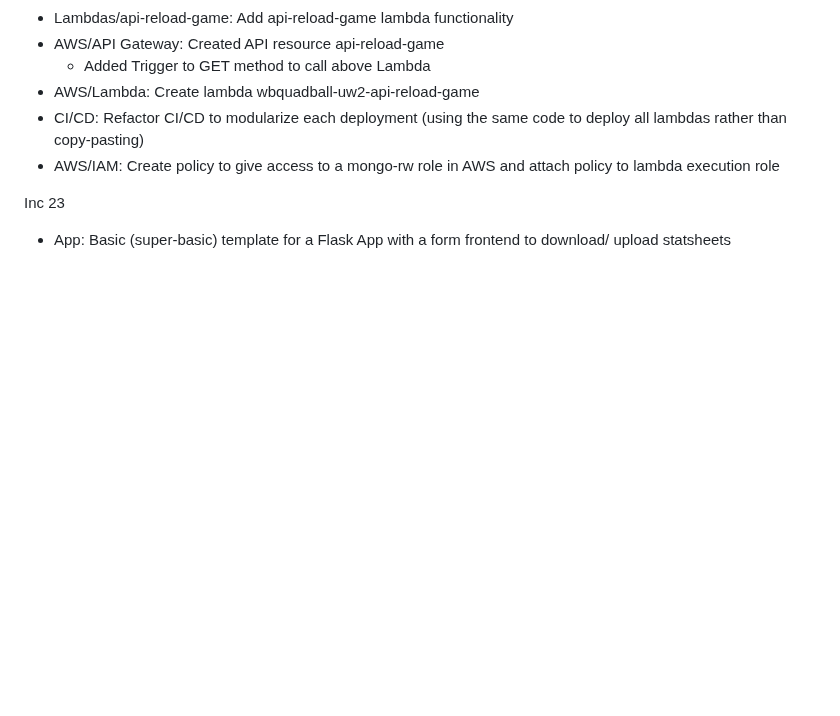
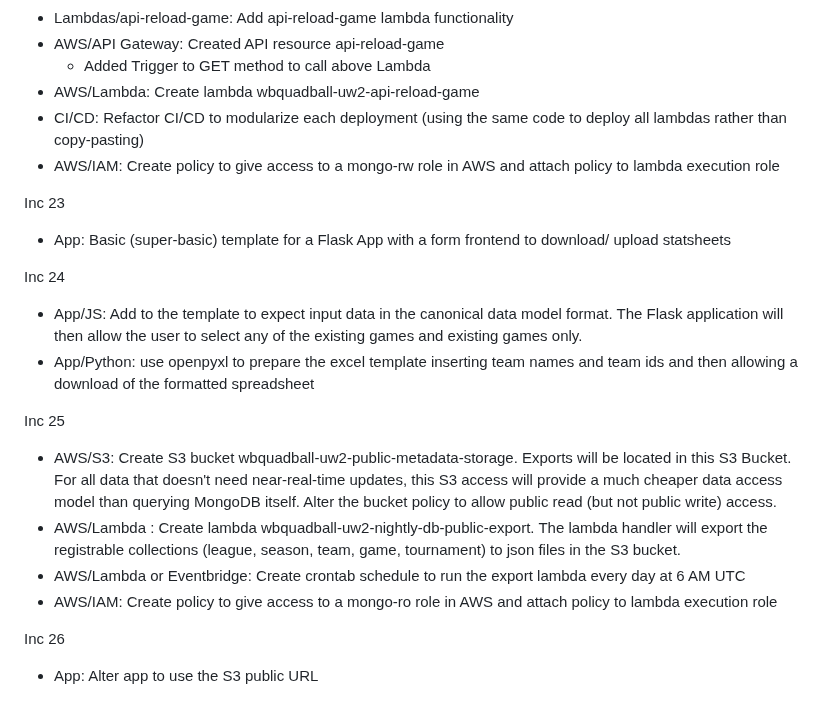
Before and after one commit to raghu-achukola/wbquadball, a Markdown page: README.md, the part around the change. Rendered like a GitHub page; blank space fills up the shorter version.

```diff
--- a/README.md
+++ b/README.md
@@ -161,3 +161,17 @@ Inc 22
 
 Inc 23
 * App:   Basic (super-basic) template for a Flask App with a form frontend to download/ upload statsheets
+
+Inc 24
+* App/JS:      Add to the template to expect input data in the canonical data model format. The Flask application will then allow the user to select any of the existing games and existing games only.
+* App/Python:  use openpyxl to prepare the excel template inserting team names and team ids and then allowing a download of the formatted spreadsheet
+
+Inc 25
+* AWS/S3: Create S3 bucket wbquadball-uw2-public-metadata-storage. Exports will be located in this S3 Bucket. For all data that doesn't need near-real-time updates, this S3 access will provide a much cheaper data access model than querying MongoDB itself. Alter the bucket policy to allow public read (but not public write) access.
+* AWS/Lambda : Create lambda wbquadball-uw2-nightly-db-public-export. The lambda handler will export the registrable collections (league, season, team, game, tournament) to json files in the S3 bucket.
+* AWS/Lambda or Eventbridge: Create crontab schedule to run the export lambda every day at 6 AM UTC
+* AWS/IAM: Create policy to give access to a mongo-ro role in AWS and attach policy to lambda execution role
+
+
+Inc 26
+* App: Alter app to use the S3 public URL
```
